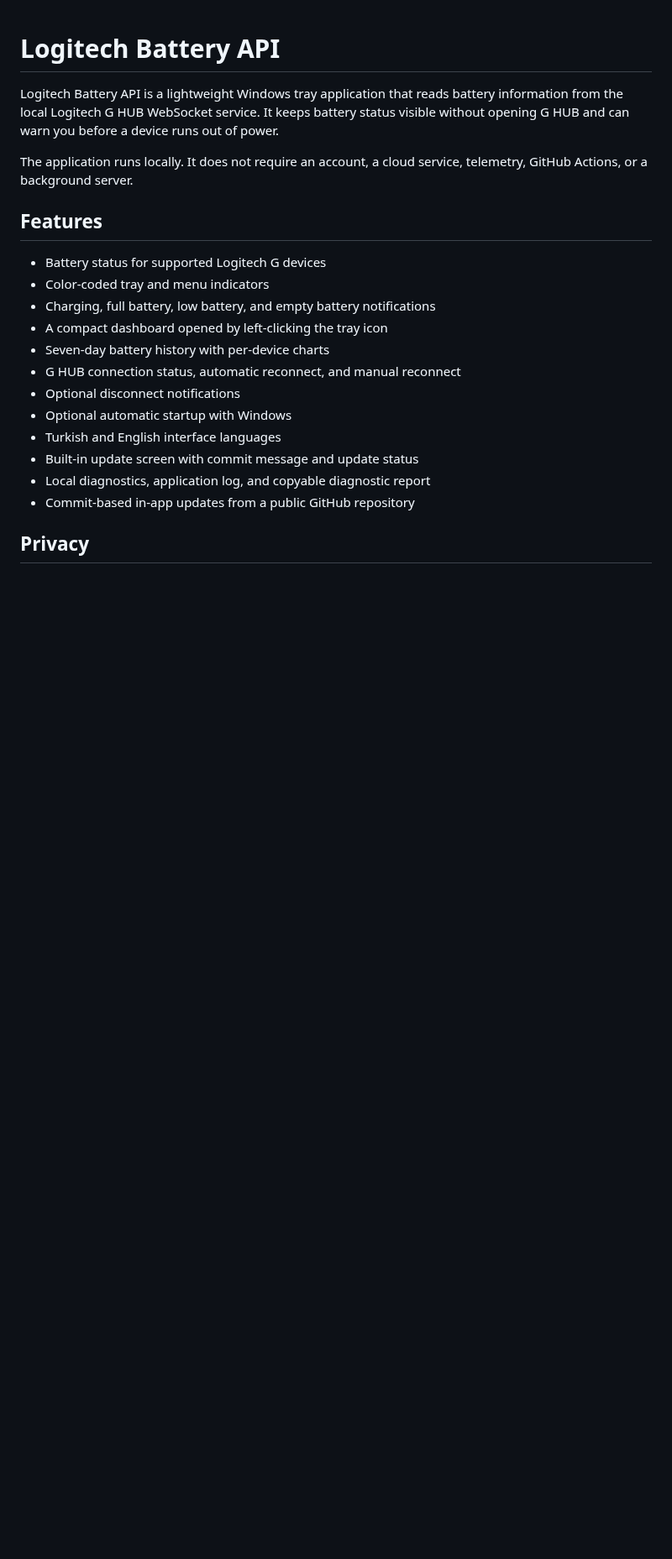
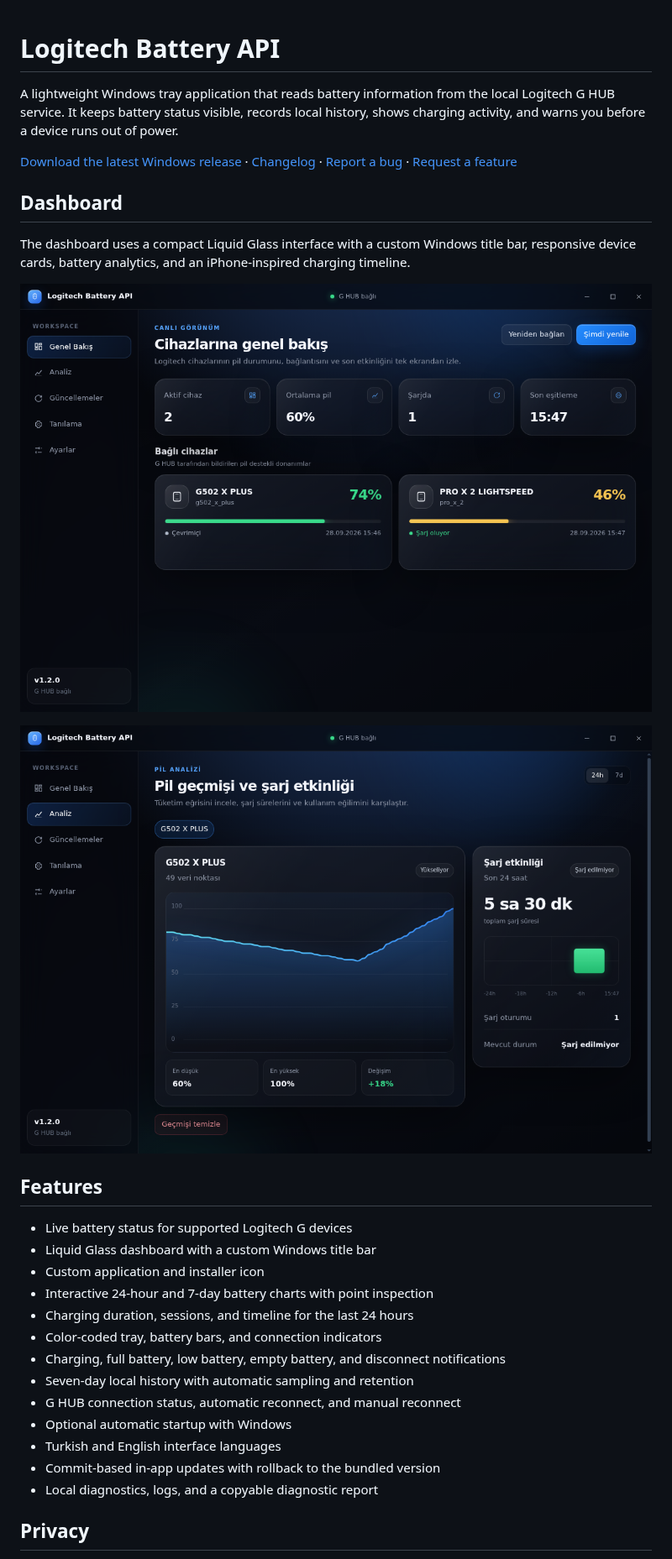
Before and after one commit to battincik/logitech-api, a Markdown page: README.md, the part around one of its changes. Shown at 84% size. Rendered like a GitHub page; pictures changed too: docs/dashboard-analytics.png (added), docs/dashboard-overview.png (added); blank space fills up the shorter version.

Commit message:
feat: redesign dashboard with Liquid Glass analytics

```diff
--- a/README.md
+++ b/README.md
@@ -1,23 +1,32 @@
 # Logitech Battery API
 
-Logitech Battery API is a lightweight Windows tray application that reads battery information from the local Logitech G HUB WebSocket service. It keeps battery status visible without opening G HUB and can warn you before a device runs out of power.
+A lightweight Windows tray application that reads battery information from the local Logitech G HUB service. It keeps battery status visible, records local history, shows charging activity, and warns you before a device runs out of power.
 
-The application runs locally. It does not require an account, a cloud service, telemetry, GitHub Actions, or a background server.
+[Download the latest Windows release](https://github.com/battincik/logitech-api/releases/latest) · [Changelog](CHANGELOG.md) · [Report a bug](https://github.com/battincik/logitech-api/issues/new?template=bug_report.yml) · [Request a feature](https://github.com/battincik/logitech-api/issues/new?template=feature_request.yml)
+
+## Dashboard
+
+The dashboard uses a compact Liquid Glass interface with a custom Windows title bar, responsive device cards, battery analytics, and an iPhone-inspired charging timeline.
+
+![Dashboard overview](docs/dashboard-overview.png)
+
+![Battery analytics and charging activity](docs/dashboard-analytics.png)
 
 ## Features
 
-- Battery status for supported Logitech G devices
-- Color-coded tray and menu indicators
-- Charging, full battery, low battery, and empty battery notifications
-- A compact dashboard opened by left-clicking the tray icon
-- Seven-day battery history with per-device charts
+- Live battery status for supported Logitech G devices
+- Liquid Glass dashboard with a custom Windows title bar
+- Custom application and installer icon
+- Interactive 24-hour and 7-day battery charts with point inspection
+- Charging duration, sessions, and timeline for the last 24 hours
+- Color-coded tray, battery bars, and connection indicators
+- Charging, full battery, low battery, empty battery, and disconnect notifications
+- Seven-day local history with automatic sampling and retention
 - G HUB connection status, automatic reconnect, and manual reconnect
-- Optional disconnect notifications
 - Optional automatic startup with Windows
 - Turkish and English interface languages
-- Built-in update screen with commit message and update status
-- Local diagnostics, application log, and copyable diagnostic report
-- Commit-based in-app updates from a public GitHub repository
+- Commit-based in-app updates with rollback to the bundled version
+- Local diagnostics, logs, and a copyable diagnostic report
 
 ## Privacy
 
```
Also changed, not shown: other parts of README.md (+58 -26 lines), .github/pull_request_template.md (added, +20 -0 lines), CHANGELOG.md (added, +29 -0 lines), CONTRIBUTING.md (added, +84 -0 lines), SECURITY.md (added, +15 -0 lines), build/icon.png (added), 9 other files.
